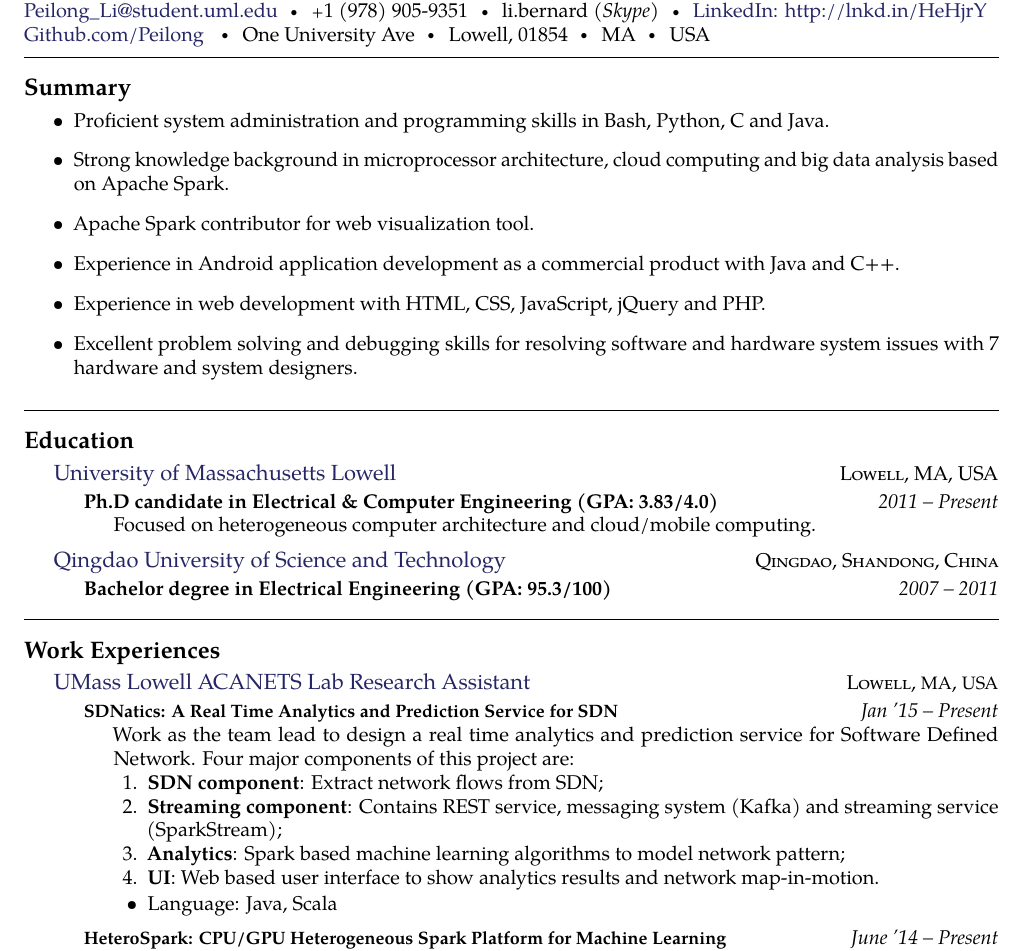
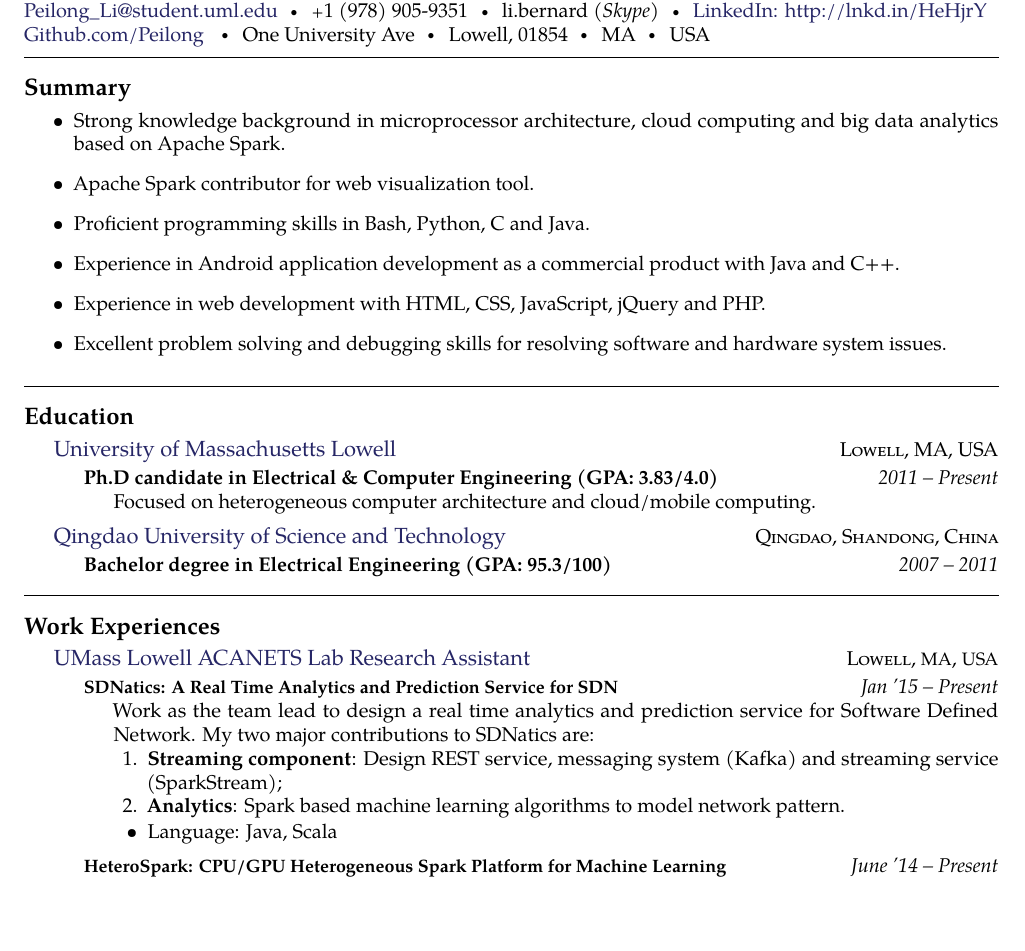
Before and after one commit to Peilong/Resume_Peilong, a LaTeX CV (Resume_Peilong.tex): part of page 1 of 3, cut so that both start at the same text, the shorter picture padded with empty space. Compiled offline with pdfLaTeX.

Commit message:
Change the summary section and SDNatics project description

```diff
--- a/Resume_Peilong.tex
+++ b/Resume_Peilong.tex
@@ -53,12 +53,12 @@ One University Ave\bull Lowell, 01854\bull MA\bull USA % Your address
 %\begin{multicols}{2}  % Start a two-column layout
 %\noindent \textit{Creative researcher with published works, a cooperative mind in team project, and a passion for delivering value by developing maintainable software.}
 \begin{itemize}
-  \item Proficient system administration and programming skills in Bash, Python, C and Java.
-  \item Strong knowledge background in microprocessor architecture, cloud computing and big data analysis based on Apache Spark.
+  \item Strong knowledge background in microprocessor architecture, cloud computing and big data analytics based on Apache Spark.
   \item Apache Spark contributor for web visualization tool.
+  \item Proficient programming skills in Bash, Python, C and Java.
   \item Experience in Android application development as a commercial product with Java and C++.
   \item Experience in web development with HTML, CSS, JavaScript, jQuery and PHP.
-  \item Excellent problem solving and debugging skills for resolving software and hardware system issues with 7 hardware and system designers.
+  \item Excellent problem solving and debugging skills for resolving software and hardware system issues.
 \end{itemize}
 %\end{multicols}
 
@@ -120,12 +120,10 @@ One University Ave\bull Lowell, 01854\bull MA\bull USA % Your address
 {\acr{SDNatics: A Real Time Analytics and Prediction Service for SDN}}
 {Jan '15 -- Present}
 {\bodytext{
-Work as the team lead to design a real time analytics and prediction service for Software Defined Network. Four major components of this project are:
+Work as the team lead to design a real time analytics and prediction service for Software Defined Network. My two major contributions to SDNatics are:
 \begin{enumerate}
-  \item \textbf{SDN component}: Extract network flows from SDN;
-  \item \textbf{Streaming component}: Contains REST service, messaging system (Kafka) and streaming service (SparkStream);
-  \item \textbf{Analytics}: Spark based machine learning algorithms to model network pattern;
-  \item \textbf{UI}: Web based user interface to show analytics results and network map-in-motion.
+  \item \textbf{Streaming component}: Design REST service, messaging system (Kafka) and streaming service (SparkStream);
+  \item \textbf{Analytics}: Spark based machine learning algorithms to model network pattern.
 \end{enumerate}
 
 \begin{itemize}
```
